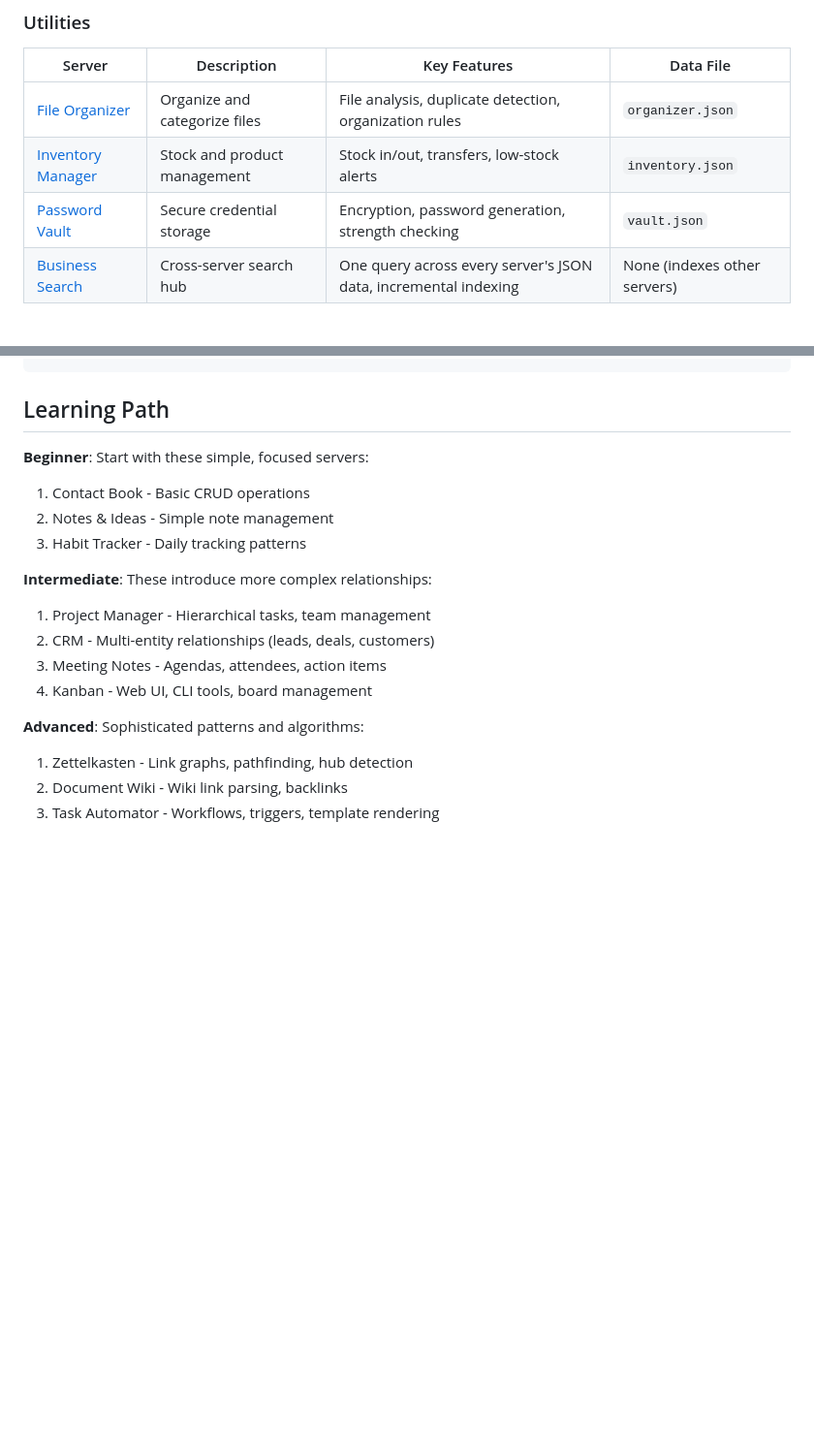
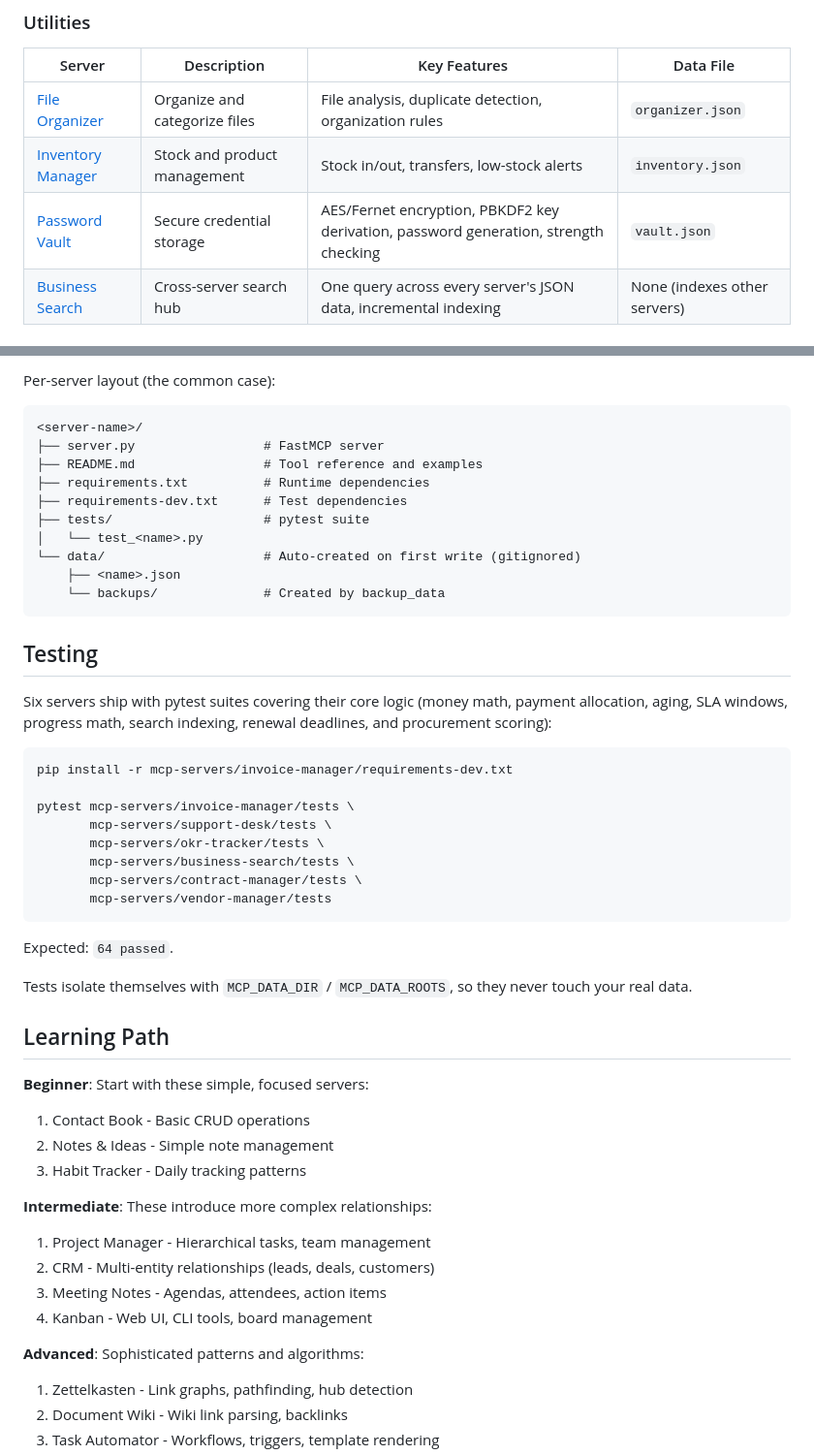
Before and after one commit to hamishfromatech/business-mcp-servers, a Markdown page: README.md, 2 parts joined by grey strips. Shown at 97% size. Drawn GitHub-style; blank space fills up the shorter version.

````diff
--- a/README.md
+++ b/README.md
@@ -84,7 +108,7 @@ This repository proves that MCP servers can deliver all of this without a single
 |--------|-------------|--------------|-----------|
 | [File Organizer](./mcp-servers/file-organizer) | Organize and categorize files | File analysis, duplicate detection, organization rules | `organizer.json` |
 | [Inventory Manager](./mcp-servers/inventory-manager) | Stock and product management | Stock in/out, transfers, low-stock alerts | `inventory.json` |
-| [Password Vault](./mcp-servers/password-vault) | Secure credential storage | Encryption, password generation, strength checking | `vault.json` |
+| [Password Vault](./mcp-servers/password-vault) | Secure credential storage | AES/Fernet encryption, PBKDF2 key derivation, password generation, strength checking | `vault.json` |
 | [Business Search](./mcp-servers/business-search) | Cross-server search hub | One query across every server's JSON data, incremental indexing | None (indexes other servers) |
 
 ### Developer Tools
@@ -321,19 +360,59 @@ mcp-servers/
 ```
+
+Per-server layout (the common case):
+
+```
+<server-name>/
+├── server.py                 # FastMCP server
+├── README.md                 # Tool reference and examples
+├── requirements.txt          # Runtime dependencies
+├── requirements-dev.txt      # Test dependencies
+├── tests/                    # pytest suite
+│   └── test_<name>.py
+└── data/                     # Auto-created on first write (gitignored)
+    ├── <name>.json
+    └── backups/              # Created by backup_data
+```
+
+## Testing
+
+Six servers ship with pytest suites covering their core logic (money math,
+payment allocation, aging, SLA windows, progress math, search indexing,
+renewal deadlines, and procurement scoring):
+
+```bash
+pip install -r mcp-servers/invoice-manager/requirements-dev.txt
+
+pytest mcp-servers/invoice-manager/tests \
+       mcp-servers/support-desk/tests \
+       mcp-servers/okr-tracker/tests \
+       mcp-servers/business-search/tests \
+       mcp-servers/contract-manager/tests \
+       mcp-servers/vendor-manager/tests
+```
+
+Expected: `64 passed`.
+
+Tests isolate themselves with `MCP_DATA_DIR` / `MCP_DATA_ROOTS`, so they never
+touch your real data.
 
 ## Learning Path
 
 **Beginner**: Start with these simple, focused servers:
+
 1. Contact Book - Basic CRUD operations
 2. Notes & Ideas - Simple note management
 3. Habit Tracker - Daily tracking patterns
 
 **Intermediate**: These introduce more complex relationships:
+
 1. Project Manager - Hierarchical tasks, team management
 2. CRM - Multi-entity relationships (leads, deals, customers)
 3. Meeting Notes - Agendas, attendees, action items
 4. Kanban - Web UI, CLI tools, board management
 
 **Advanced**: Sophisticated patterns and algorithms:
+
 1. Zettelkasten - Link graphs, pathfinding, hub detection
 2. Document Wiki - Wiki link parsing, backlinks
 3. Task Automator - Workflows, triggers, template rendering
````
Also changed, not shown: other parts of README.md (+175 -120 lines).
